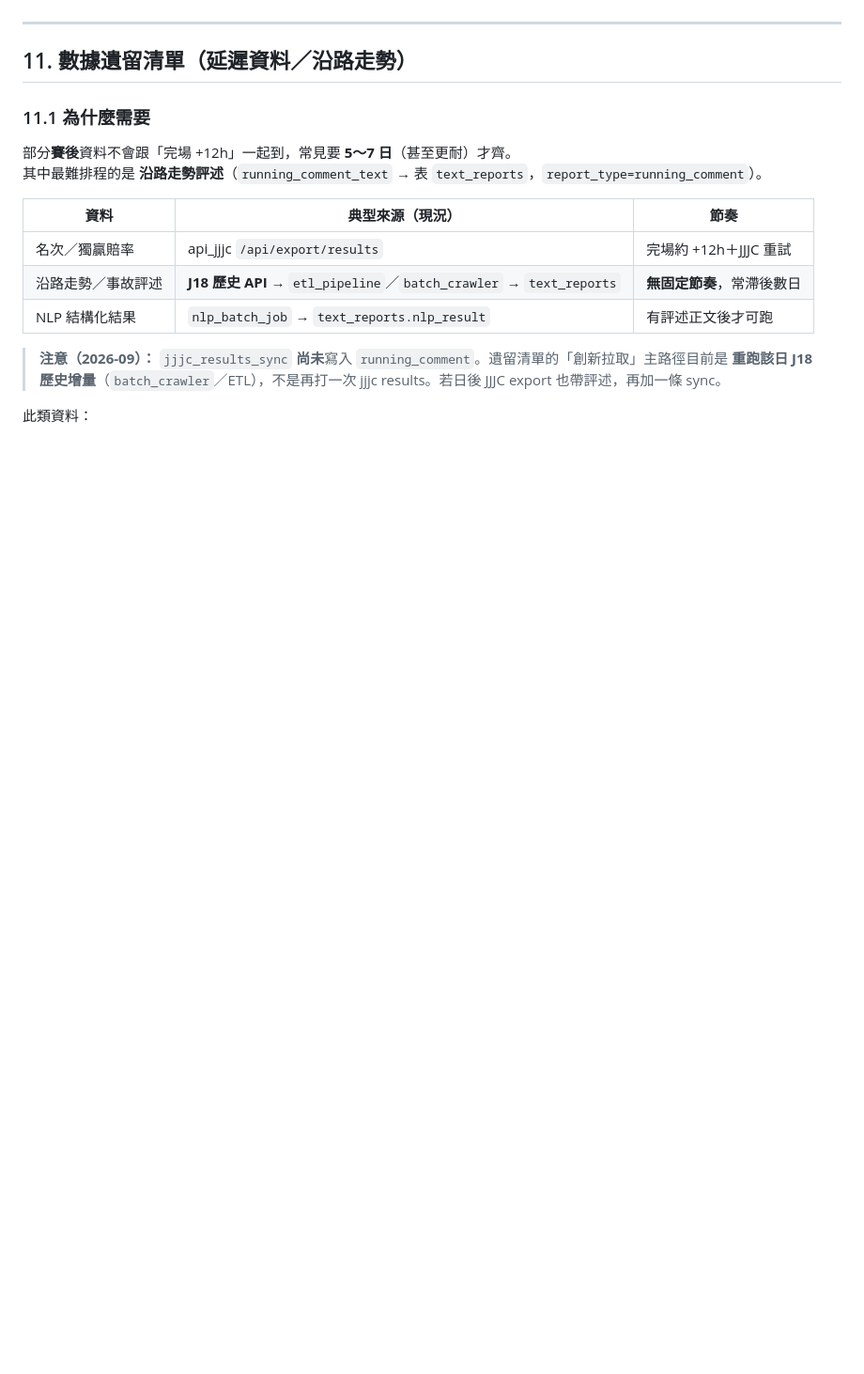
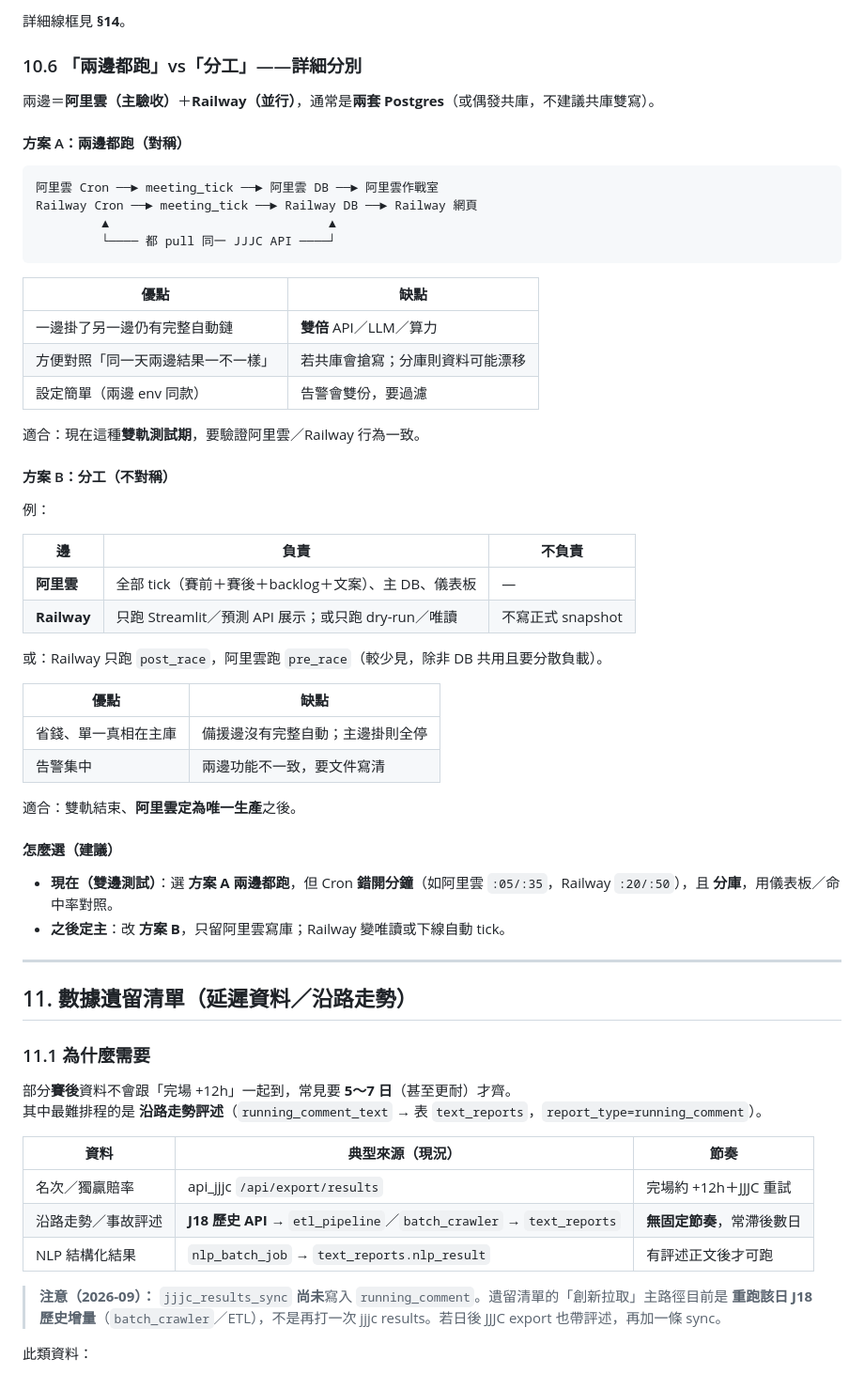
Before and after one commit to snookerlivehk-elton/J18HKJC_APP, a Markdown page: AUTOMATION_HANDBOOK.md, the part around one of its changes. Shown at 94% size. Rendered like a GitHub page; blank space fills up the shorter version.

````diff
--- a/AUTOMATION_HANDBOOK.md
+++ b/AUTOMATION_HANDBOOK.md
@@ -337,7 +395,53 @@ python meeting_tick.py --date YYYY-MM-DD --course ST --dry-run --json
+詳細線框見 **§14**。
+
+### 10.6 「兩邊都跑」vs「分工」——詳細分別
+
+兩邊＝**阿里雲（主驗收）**＋**Railway（並行）**，通常是**兩套 Postgres**（或偶發共庫，不建議共庫雙寫）。
+
+#### 方案 A：兩邊都跑（對稱）
+
+```
+阿里雲 Cron ──► meeting_tick ──► 阿里雲 DB ──► 阿里雲作戰室
+Railway Cron ──► meeting_tick ──► Railway DB ──► Railway 網頁
+         ▲                              ▲
+         └──── 都 pull 同一 JJJC API ────┘
+```
+
+| 優點 | 缺點 |
+|------|------|
+| 一邊掛了另一邊仍有完整自動鏈 | **雙倍** API／LLM／算力 |
+| 方便對照「同一天兩邊結果一不一樣」 | 若共庫會搶寫；分庫則資料可能漂移 |
+| 設定簡單（兩邊 env 同款） | 告警會雙份，要過濾 |
+
+適合：現在這種**雙軌測試期**，要驗證阿里雲／Railway 行為一致。
+
+#### 方案 B：分工（不對稱）
+
+例：
+
+| 邊 | 負責 | 不負責 |
+|----|------|--------|
+| **阿里雲** | 全部 tick（賽前＋賽後＋backlog＋文案）、主 DB、儀表板 | — |
+| **Railway** | 只跑 Streamlit／預測 API 展示；或只跑 dry-run／唯讀 | 不寫正式 snapshot |
+
+或：Railway 只跑 `post_race`，阿里雲跑 `pre_race`（較少見，除非 DB 共用且要分散負載）。
+
+| 優點 | 缺點 |
+|------|------|
+| 省錢、單一真相在主庫 | 備援邊沒有完整自動；主邊掛則全停 |
+| 告警集中 | 兩邊功能不一致，要文件寫清 |
+
+適合：雙軌結束、**阿里雲定為唯一生產**之後。
+
+#### 怎麼選（建議）
+
+- **現在（雙邊測試）**：選 **方案 A 兩邊都跑**，但 Cron **錯開分鐘**（如阿里雲 `:05/:35`，Railway `:20/:50`），且 **分庫**，用儀表板／命中率對照。
+- **之後定主**：改 **方案 B**，只留阿里雲寫庫；Railway 變唯讀或下線自動 tick。
 
 ---
 
 ## 11. 數據遺留清單（延遲資料／沿路走勢）
+
 
 ### 11.1 為什麼需要
 
````
Also changed, not shown: other parts of AUTOMATION_HANDBOOK.md (+68 -10 lines).
